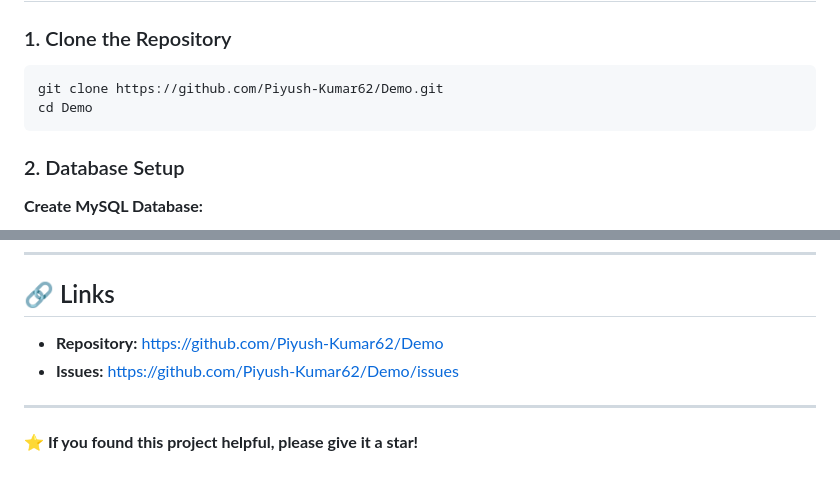
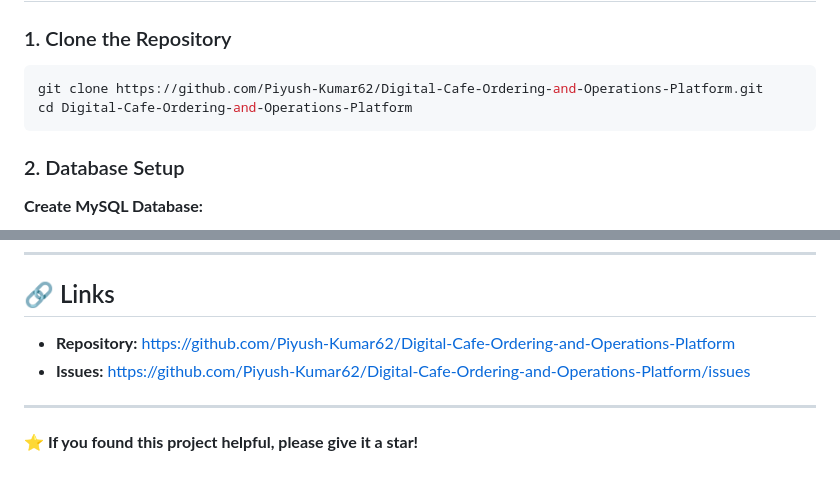
Before and after one commit to Piyush-Kumar62/Digital-Cafe-Ordering-and-Operations-Platform, a Markdown page: README.md, 2 parts joined by grey strips. Rendered like a GitHub page.

Commit message:
Update repository links in README

````diff
--- a/README.md
+++ b/README.md
@@ -148,8 +148,8 @@ Before you begin, ensure you have the following installed:
 ### 1. Clone the Repository
 
 ```bash
-git clone https://github.com/Piyush-Kumar62/Demo.git
-cd Demo
+git clone https://github.com/Piyush-Kumar62/Digital-Cafe-Ordering-and-Operations-Platform.git
+cd Digital-Cafe-Ordering-and-Operations-Platform
 ```
 
 ### 2. Database Setup
@@ -539,8 +539,8 @@ For support, email piyushkumar30066@gmail.com or create an issue in this reposit
 
 ## 🔗 Links
 
-- **Repository:** https://github.com/Piyush-Kumar62/Demo
-- **Issues:** https://github.com/Piyush-Kumar62/Demo/issues
+- **Repository:** https://github.com/Piyush-Kumar62/Digital-Cafe-Ordering-and-Operations-Platform
+- **Issues:** https://github.com/Piyush-Kumar62/Digital-Cafe-Ordering-and-Operations-Platform/issues
 
 ---
 
````
